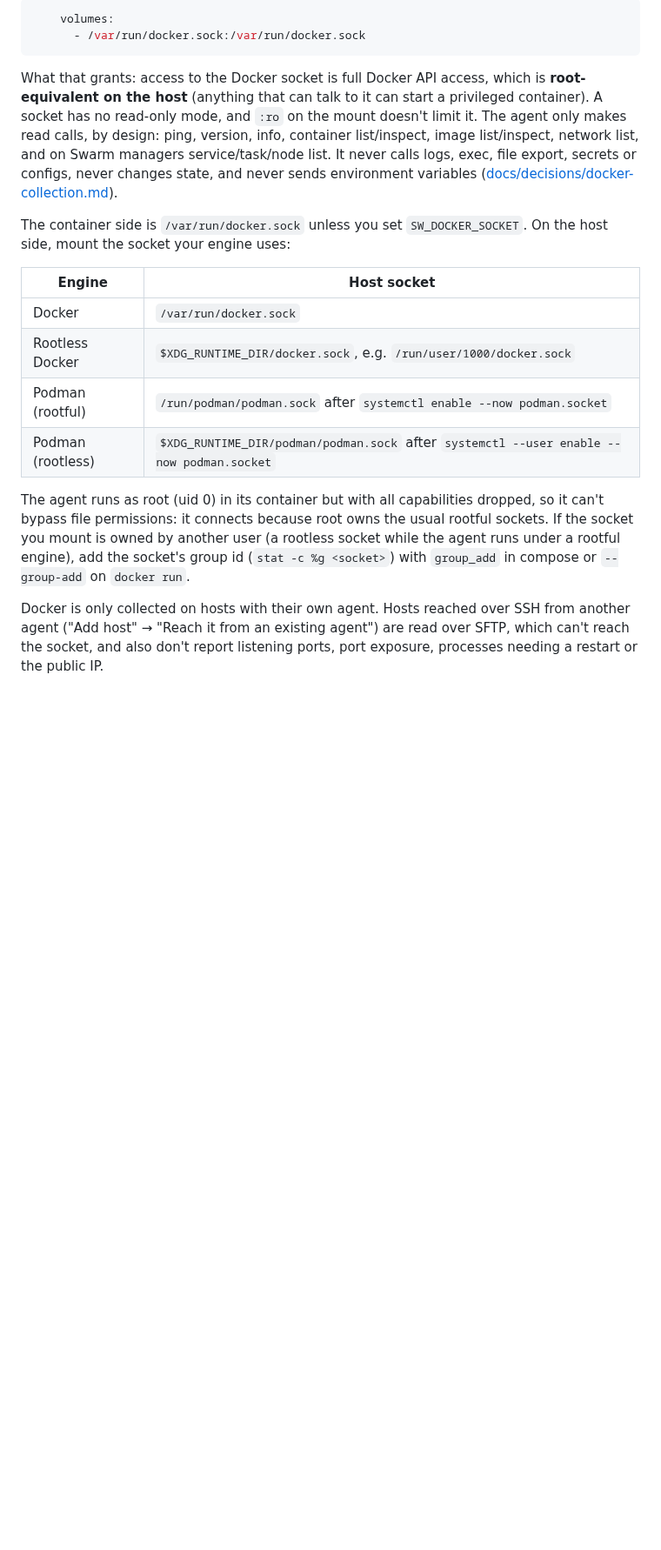
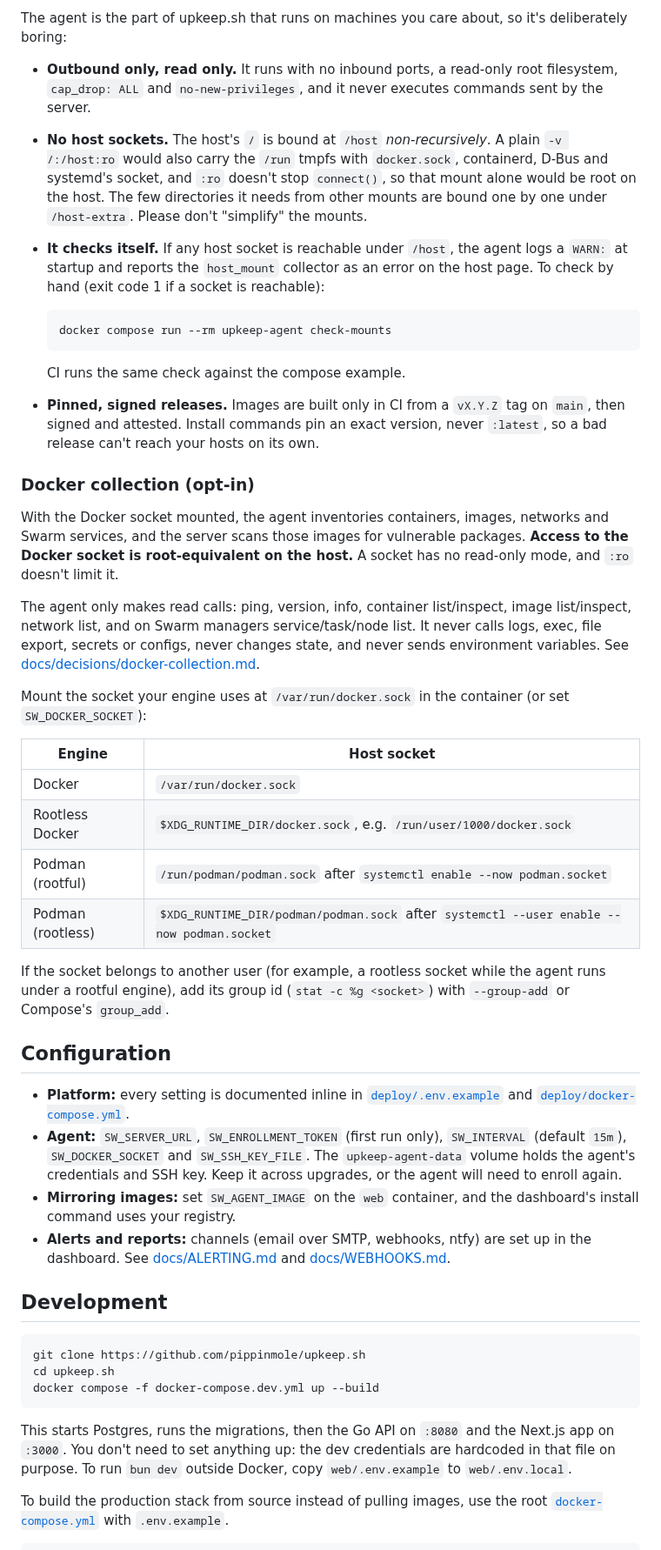
Before and after one commit to pippinmole/upkeep.sh, a Markdown page: README.md, the part around one of its changes. Shown at 87% size. Rendered like a GitHub page; blank space fills up the shorter version.

````diff
--- a/README.md
+++ b/README.md
@@ -166,21 +207,46 @@ and images" in the dashboard's Register agent dialog):
 
-```yaml
-    volumes:
-      - /var/run/docker.sock:/var/run/docker.sock
-```
+The agent is the part of upkeep.sh that runs on machines you care about, so
+it's deliberately boring:
 
-What that grants: access to the Docker socket is full Docker API access,
-which is **root-equivalent on the host** (anything that can talk to it
-can start a privileged container). A socket has no read-only mode, and
-`:ro` on the mount doesn't limit it. The agent only makes read calls, by
-design: ping, version, info, container list/inspect, image
-list/inspect, network list, and on Swarm managers service/task/node list.
-It never calls logs, exec, file export, secrets or configs, never changes
-state, and never sends environment variables
-([docs/decisions/docker-collection.md](docs/decisions/docker-collection.md)).
+- **Outbound only, read only.** It runs with no inbound ports, a read-only
+  root filesystem, `cap_drop: ALL` and `no-new-privileges`, and it never
+  executes commands sent by the server.
+- **No host sockets.** The host's `/` is bound at `/host`
+  *non-recursively*. A plain `-v /:/host:ro` would also carry the `/run`
+  tmpfs with `docker.sock`, containerd, D-Bus and systemd's socket, and
+  `:ro` doesn't stop `connect()`, so that mount alone would be root on the
+  host. The few directories it needs from other mounts are bound one by
+  one under `/host-extra`. Please don't "simplify" the mounts.
+- **It checks itself.** If any host socket is reachable under `/host`, the
+  agent logs a `WARN:` at startup and reports the `host_mount` collector as
+  an error on the host page. To check by hand (exit code 1 if a socket is
+  reachable):
 
-The container side is `/var/run/docker.sock` unless you set
-`SW_DOCKER_SOCKET`. On the host side, mount the socket your engine uses:
+  ```sh
+  docker compose run --rm upkeep-agent check-mounts
+  ```
+
+  CI runs the same check against the compose example.
+- **Pinned, signed releases.** Images are built only in CI from a `vX.Y.Z`
+  tag on `main`, then signed and attested. Install commands pin an exact
+  version, never `:latest`, so a bad release can't reach your hosts on its
+  own.
+
+### Docker collection (opt-in)
+
+With the Docker socket mounted, the agent inventories containers, images,
+networks and Swarm services, and the server scans those images for
+vulnerable packages. **Access to the Docker socket is root-equivalent on
+the host.** A socket has no read-only mode, and `:ro` doesn't limit it.
+
+The agent only makes read calls: ping, version, info, container
+list/inspect, image list/inspect, network list, and on Swarm managers
+service/task/node list. It never calls logs, exec, file export, secrets or
+configs, never changes state, and never sends environment variables. See
+[docs/decisions/docker-collection.md](docs/decisions/docker-collection.md).
+
+Mount the socket your engine uses at `/var/run/docker.sock` in the
+container (or set `SW_DOCKER_SOCKET`):
 
 | Engine | Host socket |
 |---|---|
@@ -189,15 +255,38 @@ The container side is `/var/run/docker.sock` unless you set
 | Podman (rootful) | `/run/podman/podman.sock` after `systemctl enable --now podman.socket` |
 | Podman (rootless) | `$XDG_RUNTIME_DIR/podman/podman.sock` after `systemctl --user enable --now podman.socket` |
 
-The agent runs as root (uid 0) in its container but with all
-capabilities dropped, so it can't bypass file permissions: it connects
-because root owns the usual rootful sockets. If the socket you mount is
-owned by another user (a rootless socket while the agent runs under a
-rootful engine), add the socket's group id (`stat -c %g <socket>`) with
-`group_add` in compose or `--group-add` on `docker run`.
+If the socket belongs to another user (for example, a rootless socket
+while the agent runs under a rootful engine), add its group id
+(`stat -c %g <socket>`) with `--group-add` or Compose's `group_add`.
 
-Docker is only collected on hosts with their own agent. Hosts reached
-over SSH from another agent ("Add host" → "Reach it from an existing
-agent") are read over SFTP, which can't reach the socket, and also don't
-report listening ports, port exposure, processes needing a restart or
-the public IP.
+## Configuration
+
+- **Platform:** every setting is documented inline in
+  [`deploy/.env.example`](deploy/.env.example) and
+  [`deploy/docker-compose.yml`](deploy/docker-compose.yml).
+- **Agent:** `SW_SERVER_URL`, `SW_ENROLLMENT_TOKEN` (first run only),
+  `SW_INTERVAL` (default `15m`), `SW_DOCKER_SOCKET` and `SW_SSH_KEY_FILE`.
+  The `upkeep-agent-data` volume holds the agent's credentials and SSH key.
+  Keep it across upgrades, or the agent will need to enroll again.
+- **Mirroring images:** set `SW_AGENT_IMAGE` on the `web` container, and
+  the dashboard's install command uses your registry.
+- **Alerts and reports:** channels (email over SMTP, webhooks, ntfy) are set
+  up in the dashboard. See [docs/ALERTING.md](docs/ALERTING.md) and
+  [docs/WEBHOOKS.md](docs/WEBHOOKS.md).
+
+## Development
+
+```sh
+git clone https://github.com/pippinmole/upkeep.sh
+cd upkeep.sh
+docker compose -f docker-compose.dev.yml up --build
+```
+
+This starts Postgres, runs the migrations, then the Go API on `:8080` and
+the Next.js app on `:3000`. You don't need to set anything up: the dev
+credentials are hardcoded in that file on purpose. To run `bun dev` outside
+Docker, copy `web/.env.example` to `web/.env.local`.
+
+To build the production stack from source instead of pulling images, use the
+root [`docker-compose.yml`](docker-compose.yml) with `.env.example`.
+
````
Also changed, not shown: other parts of README.md (+225 -174 lines), docs/tasks/README.md (+2 -2 lines), docs/assets/screenshot.png (added), 1 other file.
